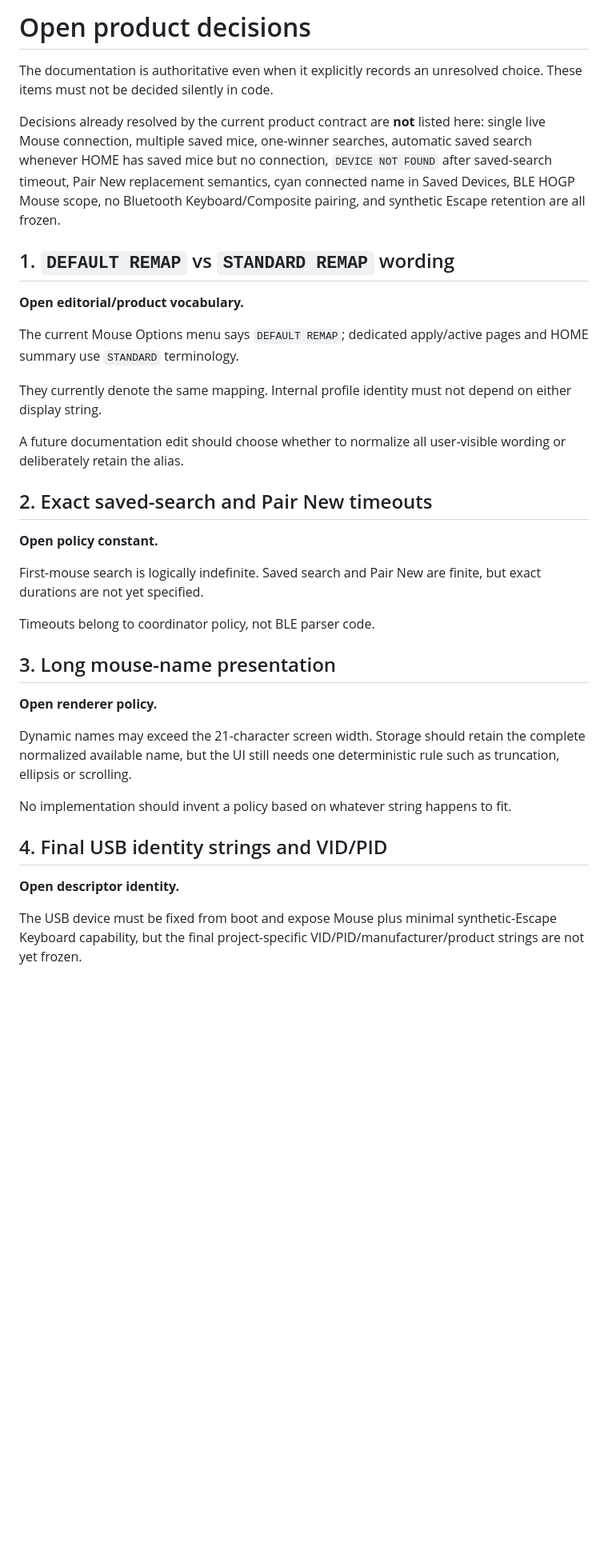
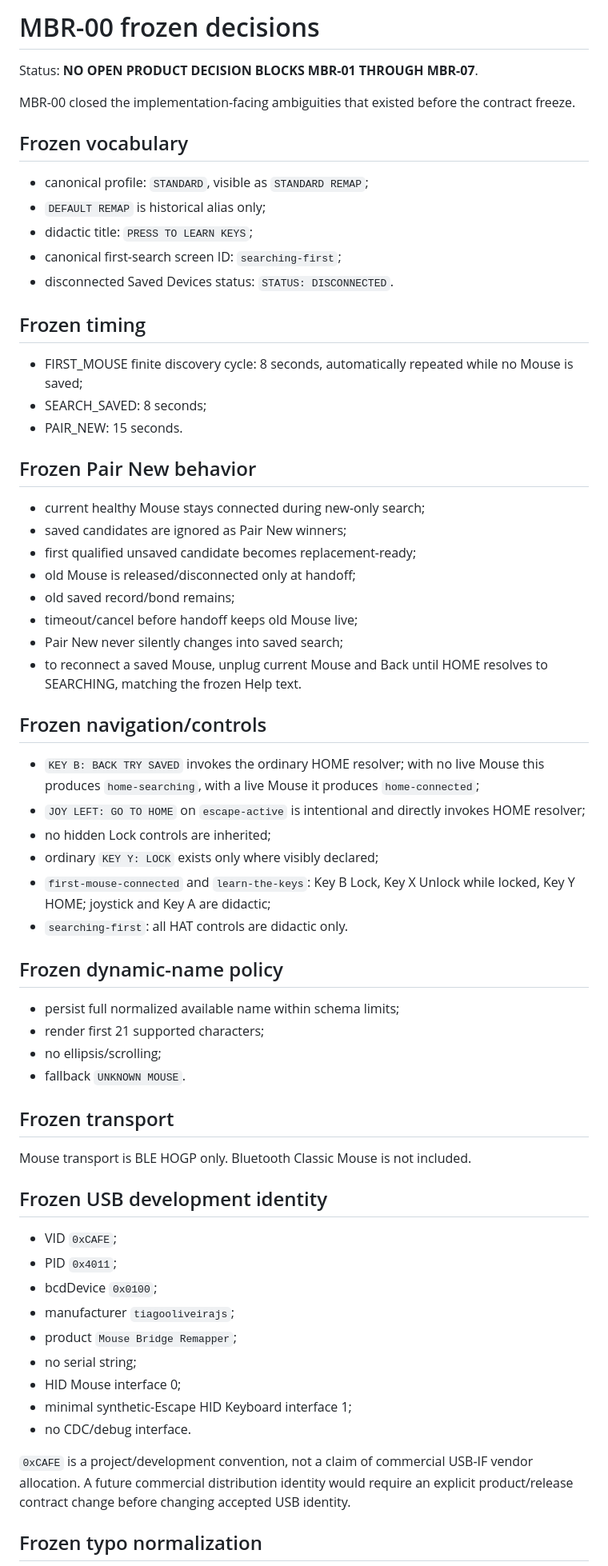
Before and after one commit to remappingbridge/mouse-bridge-remapper, a Markdown page: docs/architecture/09-open-decisions.md, the part around one of its changes. Shown at 80% size. GitHub-like rendering; blank space fills up the shorter version.

Commit message:
mbr-00: close implementation-blocking product decisions

```diff
--- a/docs/architecture/09-open-decisions.md
+++ b/docs/architecture/09-open-decisions.md
@@ -1,38 +1,67 @@
-# Open product decisions
+# MBR-00 frozen decisions
 
-The documentation is authoritative even when it explicitly records an unresolved choice. These items must not be decided silently in code.
+Status: **NO OPEN PRODUCT DECISION BLOCKS MBR-01 THROUGH MBR-07**.
 
-Decisions already resolved by the current product contract are **not** listed here: single live Mouse connection, multiple saved mice, one-winner searches, automatic saved search whenever HOME has saved mice but no connection, `DEVICE NOT FOUND` after saved-search timeout, Pair New replacement semantics, cyan connected name in Saved Devices, BLE HOGP Mouse scope, no Bluetooth Keyboard/Composite pairing, and synthetic Escape retention are all frozen.
+MBR-00 closed the implementation-facing ambiguities that existed before the contract freeze.
 
-## 1. `DEFAULT REMAP` vs `STANDARD REMAP` wording
+## Frozen vocabulary
 
-**Open editorial/product vocabulary.**
+- canonical profile: `STANDARD`, visible as `STANDARD REMAP`;
+- `DEFAULT REMAP` is historical alias only;
+- didactic title: `PRESS TO LEARN KEYS`;
+- canonical first-search screen ID: `searching-first`;
+- disconnected Saved Devices status: `STATUS: DISCONNECTED`.
 
-The current Mouse Options menu says `DEFAULT REMAP`; dedicated apply/active pages and HOME summary use `STANDARD` terminology.
+## Frozen timing
 
-They currently denote the same mapping. Internal profile identity must not depend on either display string.
+- FIRST_MOUSE finite discovery cycle: 8 seconds, automatically repeated while no Mouse is saved;
+- SEARCH_SAVED: 8 seconds;
+- PAIR_NEW: 15 seconds.
 
-A future documentation edit should choose whether to normalize all user-visible wording or deliberately retain the alias.
+## Frozen Pair New behavior
 
-## 2. Exact saved-search and Pair New timeouts
+- current healthy Mouse stays connected during new-only search;
+- saved candidates are ignored as Pair New winners;
+- first qualified unsaved candidate becomes replacement-ready;
+- old Mouse is released/disconnected only at handoff;
+- old saved record/bond remains;
+- timeout/cancel before handoff keeps old Mouse live;
+- Pair New never silently changes into saved search;
+- to reconnect a saved Mouse, unplug current Mouse and Back until HOME resolves to SEARCHING, matching the frozen Help text.
 
-**Open policy constant.**
+## Frozen navigation/controls
 
-First-mouse search is logically indefinite. Saved search and Pair New are finite, but exact durations are not yet specified.
+- `KEY B: BACK TRY SAVED` invokes the ordinary HOME resolver; with no live Mouse this produces `home-searching`, with a live Mouse it produces `home-connected`;
+- `JOY LEFT: GO TO HOME` on `escape-active` is intentional and directly invokes HOME resolver;
+- no hidden Lock controls are inherited;
+- ordinary `KEY Y: LOCK` exists only where visibly declared;
+- `first-mouse-connected` and `learn-the-keys`: Key B Lock, Key X Unlock while locked, Key Y HOME; joystick and Key A are didactic;
+- `searching-first`: all HAT controls are didactic only.
 
-Timeouts belong to coordinator policy, not BLE parser code.
+## Frozen dynamic-name policy
 
-## 3. Long mouse-name presentation
+- persist full normalized available name within schema limits;
+- render first 21 supported characters;
+- no ellipsis/scrolling;
+- fallback `UNKNOWN MOUSE`.
 
-**Open renderer policy.**
+## Frozen transport
 
-Dynamic names may exceed the 21-character screen width. Storage should retain the complete normalized available name, but the UI still needs one deterministic rule such as truncation, ellipsis or scrolling.
+Mouse transport is BLE HOGP only. Bluetooth Classic Mouse is not included.
 
-No implementation should invent a policy based on whatever string happens to fit.
+## Frozen USB development identity
 
-## 4. Final USB identity strings and VID/PID
+- VID `0xCAFE`;
+- PID `0x4011`;
+- bcdDevice `0x0100`;
+- manufacturer `tiagooliveirajs`;
+- product `Mouse Bridge Remapper`;
+- no serial string;
+- HID Mouse interface 0;
+- minimal synthetic-Escape HID Keyboard interface 1;
+- no CDC/debug interface.
 
-**Open descriptor identity.**
+`0xCAFE` is a project/development convention, not a claim of commercial USB-IF vendor allocation. A future commercial distribution identity would require an explicit product/release contract change before changing accepted USB identity.
 
-The USB device must be fixed from boot and expose Mouse plus minimal synthetic-Escape Keyboard capability, but the final project-specific VID/PID/manufacturer/product strings are not yet frozen.
+## Frozen typo normalization
 
```
Also changed, not shown: other parts of docs/architecture/09-open-decisions.md (+15 -32 lines).
